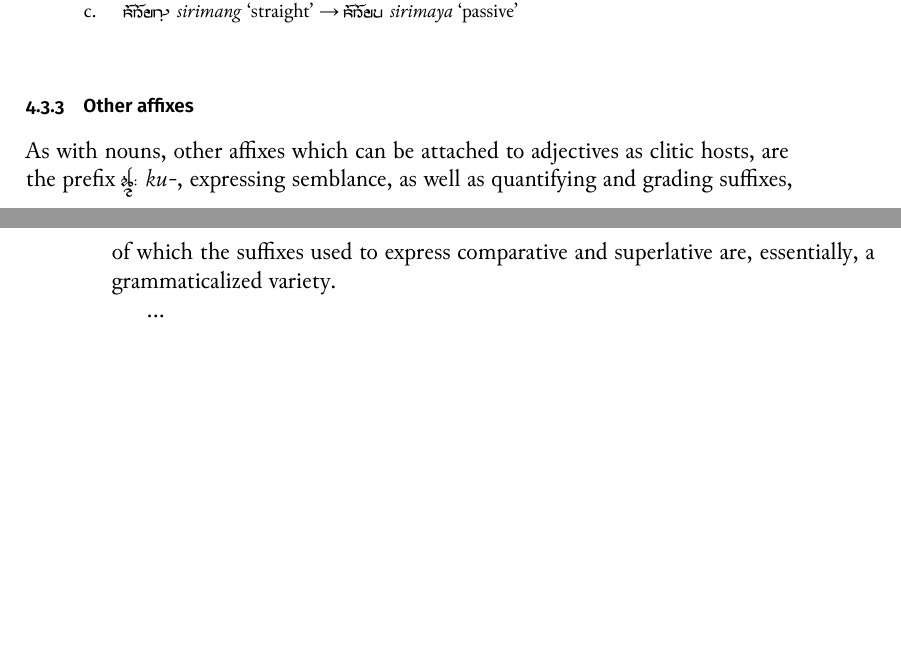
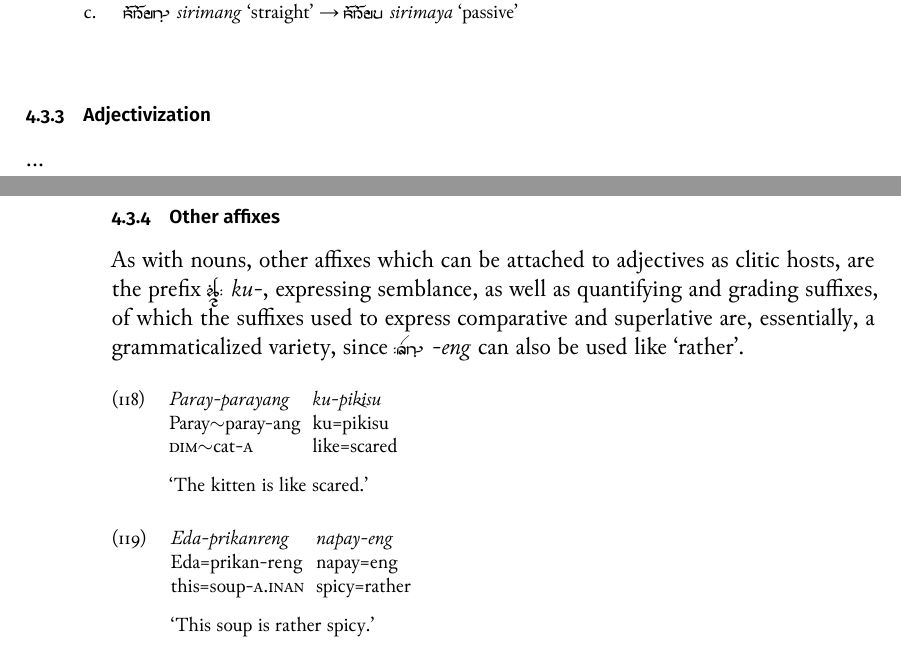
Before and after one commit to carbeck/ayerigrammar, a LaTeX thesis (grammar.tex, which reads chapters/gramcat.tex): two parts of pages 139 and 140 of 146, joined at a grey line, cut so that both start at the same text, the shorter picture padded with empty space. The pictures show the PDF file grammar.pdf that the author committed with the source.

Commit message:
Adjective examples with ku- and quantifying suffixes

```diff
--- a/chapters/gramcat.tex
+++ b/chapters/gramcat.tex
@@ -4308,8 +4312,21 @@ others:
 As with nouns, other affixes which can be attached to adjectives as clitic
 hosts, are the prefix \rayr{ku/}{ku-}, expressing semblance, as well as
 quantifying and grading suffixes, of which the suffixes used to express
-comparative and superlative are, essentially, a grammaticalized variety.
-
-...
+comparative and superlative are, essentially, a grammaticalized variety, since
+\rayr{/ENF}{-eng} can also be used like `rather'.
+
+\ex\begingl
+	\gla Paray-parayang ku-pikisu //
+	\glb Paray\til{}paray-ang ku=pikisu //
+	\glc \Dim{}\til{}cat-\Aarg{} like=scared //
+	\glft `The kitten is like scared.' //
+\endgl\xe
+
+\ex~\begingl
+	\gla Eda-prikanreng napay-eng //
+	\glb Eda=prikan-reng napay=eng //
+	\glc this=soup-\AargI{} spicy=rather //
+	\glft `This soup is rather spicy.' //
+\endgl\xe
 
 \index{adjectives|)}
```
Also changed, not shown: grammar.pdf, chapters/gramcat.tex (4 more changed lines).
